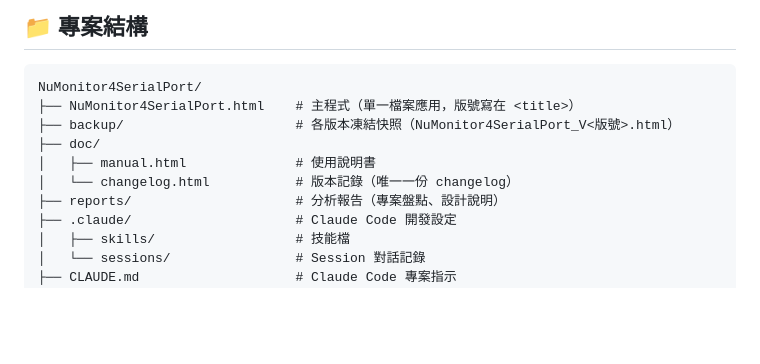
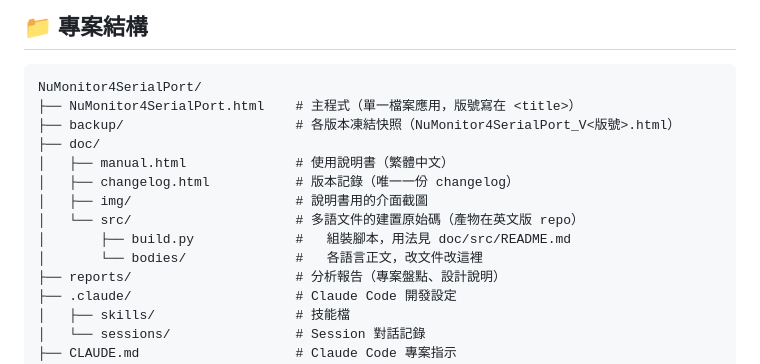
Before and after one commit to Nuxtack-tw/NuMonitor4SerialPort, a Markdown page: README.md, the part around the change. Rendered like a GitHub page; blank space fills up the shorter version.

Commit message:
README 專案結構補上 doc/img/ 與 doc/src/
doc/src/ 是多語文件的建置原始碼（產物在英文版 repo），先前結構圖
完全沒提到，看起來像是憑空多出來的目錄。

Co-Authored-By: Claude Opus 5 (1M context) <noreply@anthropic.com>

```diff
--- a/README.md
+++ b/README.md
@@ -194,8 +194,12 @@ NuMonitor4SerialPort/
 ├── NuMonitor4SerialPort.html    # 主程式（單一檔案應用，版號寫在 <title>）
 ├── backup/                      # 各版本凍結快照（NuMonitor4SerialPort_V<版號>.html）
 ├── doc/
-│   ├── manual.html              # 使用說明書
-│   └── changelog.html           # 版本記錄（唯一一份 changelog）
+│   ├── manual.html              # 使用說明書（繁體中文）
+│   ├── changelog.html           # 版本記錄（唯一一份 changelog）
+│   ├── img/                     # 說明書用的介面截圖
+│   └── src/                     # 多語文件的建置原始碼（產物在英文版 repo）
+│       ├── build.py             #   組裝腳本，用法見 doc/src/README.md
+│       └── bodies/              #   各語言正文，改文件改這裡
 ├── reports/                     # 分析報告（專案盤點、設計說明）
 ├── .claude/                     # Claude Code 開發設定
 │   ├── skills/                  # 技能檔
```
